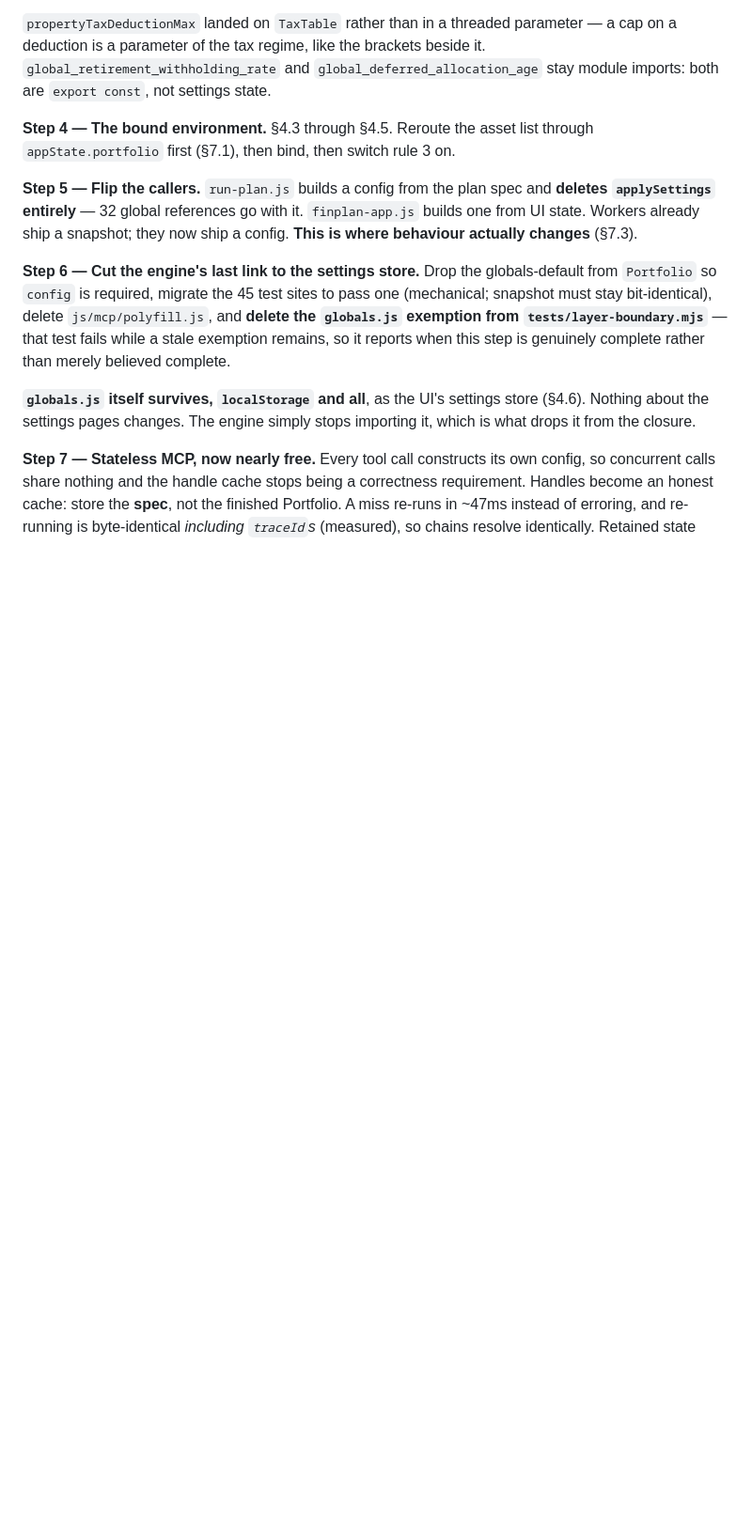
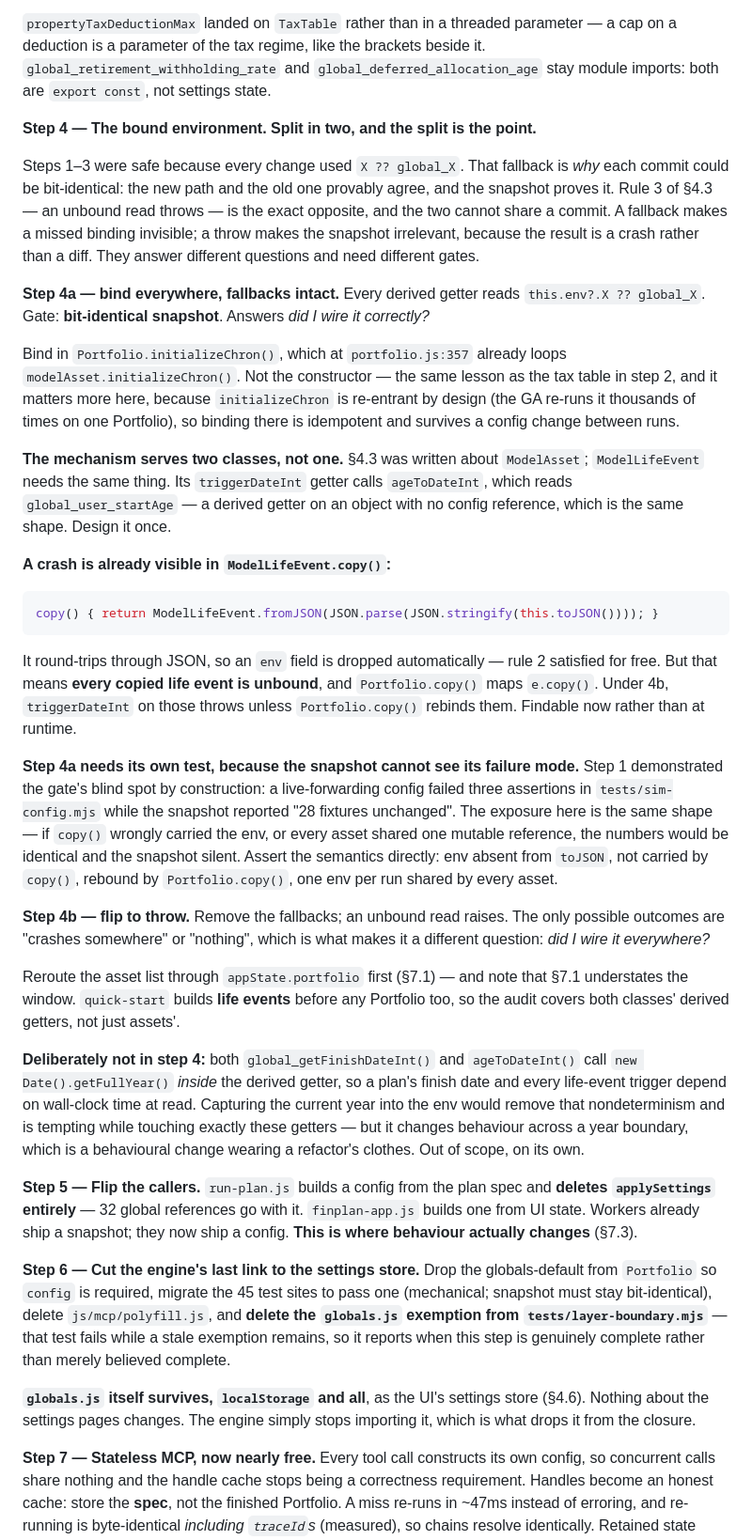
Before and after one commit to ChartingFinance/src, a Markdown page: markdowns/simconfig-spec.md, the part around one of its changes. Shown at 94% size. Rendered like a GitHub page; blank space fills up the shorter version.

Commit message:
Spec 9: split step 4 into 4a and 4b
Steps 1-3 were safe because every change used `X ?? global_X` — that
fallback is why each commit could be bit-identical. Rule 3 of §4.3, an
unbound read throws, is the exact opposite and cannot share a commit with
it: a fallback makes a missed binding invisible, a throw makes the
snapshot irrelevant because the result is a crash rather than a diff.
They answer different questions and need different gates.

4a binds everywhere with fallbacks intact, gated on a bit-identical
snapshot: did I wire it correctly. 4b removes the fallbacks so an unbound
read raises, where the only outcomes are crashes or nothing: did I wire
it everywhere.

Also folds in four things steps 1-3 turned up. The bind site is
initializeChron, which already loops the assets and is re-entrant by
design. The mechanism serves ModelLifeEvent as well as ModelAsset, so it
gets designed once. ModelLifeEvent.copy() round-trips through JSON, which
satisfies rule 2 for free but leaves every copied life event unbound and
throwing under 4b unless Portfolio.copy() rebinds. And 4a needs its own
semantic test, because a wrongly-shared or wrongly-copied env produces
identical numbers and a silent snapshot — the blind spot step 1
demonstrated by construction.

Records the wall-clock nondeterminism in both derived getters as
deliberately out of scope: capturing the current year would change
behaviour across a year boundary.

Co-Authored-By: Claude Opus 5 <noreply@anthropic.com>

````diff
--- a/markdowns/simconfig-spec.md
+++ b/markdowns/simconfig-spec.md
@@ -346,8 +347,67 @@ brackets beside it. `global_retirement_withholding_rate` and
 `global_deferred_allocation_age` stay module imports: both are `export const`,
 not settings state.
 
-**Step 4 — The bound environment.** §4.3 through §4.5. Reroute the asset list
-through `appState.portfolio` first (§7.1), then bind, then switch rule 3 on.
+**Step 4 — The bound environment. Split in two, and the split is the point.**
+
+Steps 1–3 were safe because every change used `X ?? global_X`. That fallback is
+*why* each commit could be bit-identical: the new path and the old one provably
+agree, and the snapshot proves it. Rule 3 of §4.3 — an unbound read throws — is
+the exact opposite, and the two cannot share a commit. A fallback makes a missed
+binding invisible; a throw makes the snapshot irrelevant, because the result is
+a crash rather than a diff. They answer different questions and need different
+gates.
+
+**Step 4a — bind everywhere, fallbacks intact.** Every derived getter reads
+`this.env?.X ?? global_X`. Gate: **bit-identical snapshot**. Answers *did I wire
+it correctly?*
+
+Bind in `Portfolio.initializeChron()`, which at `portfolio.js:357` already loops
+`modelAsset.initializeChron()`. Not the constructor — the same lesson as the tax
+table in step 2, and it matters more here, because `initializeChron` is
+re-entrant by design (the GA re-runs it thousands of times on one Portfolio), so
+binding there is idempotent and survives a config change between runs.
+
+**The mechanism serves two classes, not one.** §4.3 was written about
+`ModelAsset`; `ModelLifeEvent` needs the same thing. Its `triggerDateInt` getter
+calls `ageToDateInt`, which reads `global_user_startAge` — a derived getter on
+an object with no config reference, which is the same shape. Design it once.
+
+**A crash is already visible in `ModelLifeEvent.copy()`:**
+
+```js
+copy() { return ModelLifeEvent.fromJSON(JSON.parse(JSON.stringify(this.toJSON()))); }
+```
+
+It round-trips through JSON, so an `env` field is dropped automatically — rule 2
+satisfied for free. But that means **every copied life event is unbound**, and
+`Portfolio.copy()` maps `e.copy()`. Under 4b, `triggerDateInt` on those throws
+unless `Portfolio.copy()` rebinds them. Findable now rather than at runtime.
+
+**Step 4a needs its own test, because the snapshot cannot see its failure mode.**
+Step 1 demonstrated the gate's blind spot by construction: a live-forwarding
+config failed three assertions in `tests/sim-config.mjs` while the snapshot
+reported "28 fixtures unchanged". The exposure here is the same shape — if
+`copy()` wrongly carried the env, or every asset shared one mutable reference,
+the numbers would be identical and the snapshot silent. Assert the semantics
+directly: env absent from `toJSON`, not carried by `copy()`, rebound by
+`Portfolio.copy()`, one env per run shared by every asset.
+
+**Step 4b — flip to throw.** Remove the fallbacks; an unbound read raises. The
+only possible outcomes are "crashes somewhere" or "nothing", which is what makes
+it a different question: *did I wire it everywhere?*
+
+Reroute the asset list through `appState.portfolio` first (§7.1) — and note that
+§7.1 understates the window. `quick-start` builds **life events** before any
+Portfolio too, so the audit covers both classes' derived getters, not just
+assets'.
+
+**Deliberately not in step 4:** both `global_getFinishDateInt()` and
+`ageToDateInt()` call `new Date().getFullYear()` *inside* the derived getter, so
+a plan's finish date and every life-event trigger depend on wall-clock time at
+read. Capturing the current year into the env would remove that nondeterminism
+and is tempting while touching exactly these getters — but it changes behaviour
+across a year boundary, which is a behavioural change wearing a refactor's
+clothes. Out of scope, on its own.
 
 **Step 5 — Flip the callers.** `run-plan.js` builds a config from the plan spec
 and **deletes `applySettings` entirely** — 32 global references go with it.
````
Also changed, not shown: other parts of markdowns/simconfig-spec.md (+2 -1 lines).
